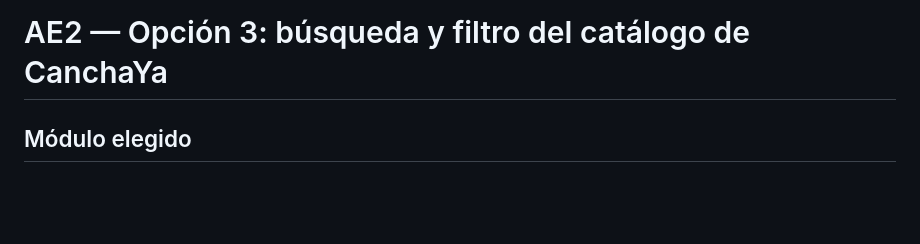
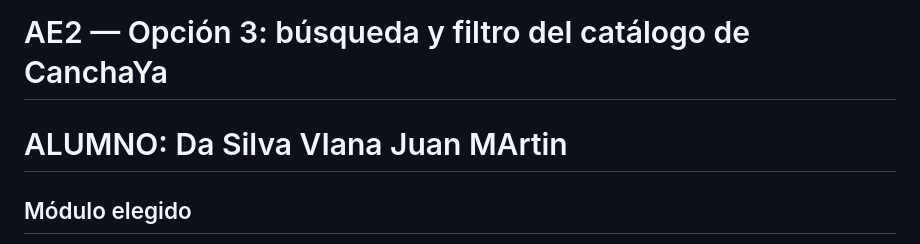
Before and after one commit to juanmadsv/proyecto_paradigmas_3, a Markdown page: AE2_Opcion3_SOHDM.md, the part around the change. GitHub-like rendering; blank space fills up the shorter version.

Commit message:
Se agrega el autor del SOHDM

```diff
--- a/AE2_Opcion3_SOHDM.md
+++ b/AE2_Opcion3_SOHDM.md
@@ -1,4 +1,5 @@
 # AE2 — Opción 3: búsqueda y filtro del catálogo de CanchaYa
+# ALUMNO: Da Silva VIana Juan MArtin
 
 ## Módulo elegido
 
```
